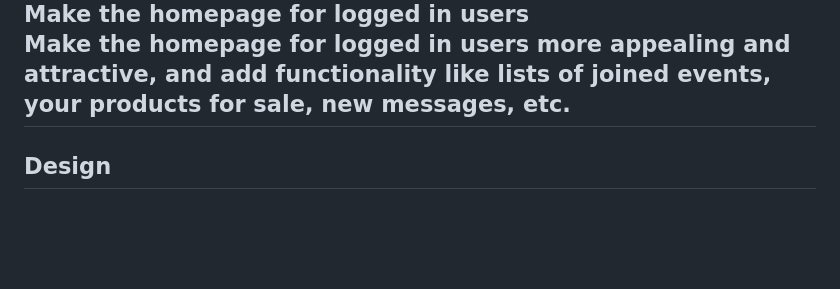
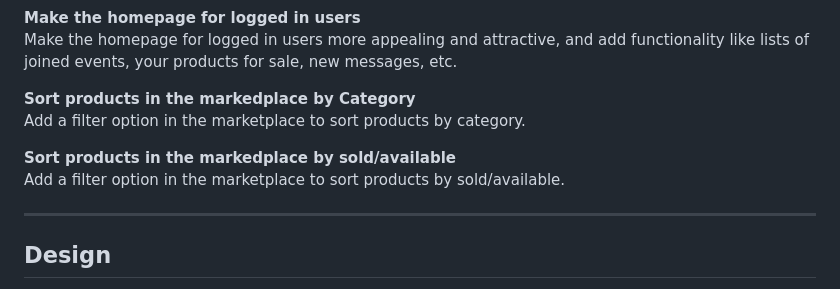
Before and after one commit to Mareliusmoen/varberg-games, a Markdown page: README.md, the part around the change printed below. GitHub-like rendering; blank space fills up the shorter version.

```diff
--- a/README.md
+++ b/README.md
@@ -207,6 +207,13 @@ Make a logo in Adobe Illustrator that reflects the brand identity of the site.
 
 **Make the homepage for logged in users** <br>
 Make the homepage for logged in users more appealing and attractive, and add functionality like lists of joined events, your products for sale, new messages, etc.
+
+**Sort products in the markedplace by Category** <br>
+Add a filter option in the marketplace to sort products by category.
+
+**Sort products in the markedplace by sold/available** <br>
+Add a filter option in the marketplace to sort products by sold/available.
+
 ---
 
 ## Design
```
Also changed, not shown: other parts of README.md (+64 -4 lines).
